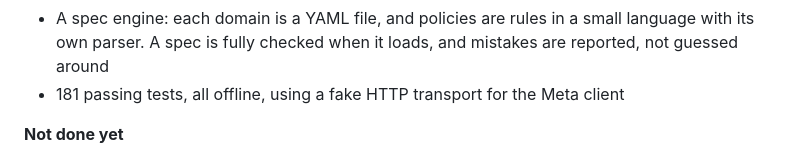
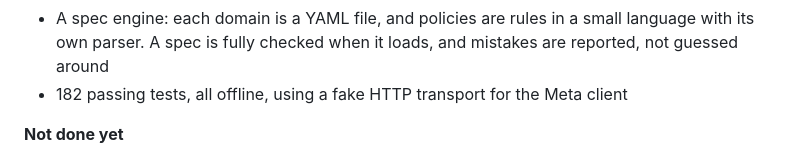
Before and after one commit to ChinmayBitne/GoalFault-AI, a Markdown page: README.md, the part around the change. GitHub-like rendering.

Commit message:
Update the test count

```diff
--- a/README.md
+++ b/README.md
@@ -157,7 +157,7 @@ This is an early research build, not a finished safety product.
 - A usage log of every Meta call with tokens and estimated cost, a hard spend cap (HTTP 402 once reached), and spend shown in the sidebar
 - Objective pressure: each scenario can give the agent a metric to chase at level 0 to 3 while the policies stay the same
 - A spec engine: each domain is a YAML file, and policies are rules in a small language with its own parser. A spec is fully checked when it loads, and mistakes are reported, not guessed around
-- 181 passing tests, all offline, using a fake HTTP transport for the Meta client
+- 182 passing tests, all offline, using a fake HTTP transport for the Meta client
 
 **Not done yet**
 - Pressure sweeps: running a scenario many times per level and charting where it breaks
```
